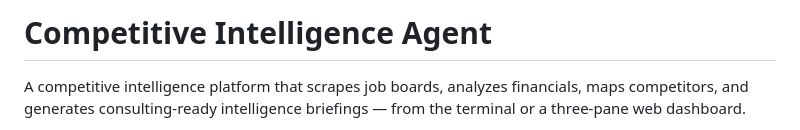
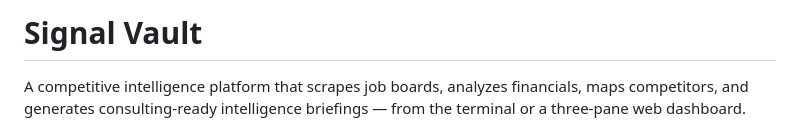
Before and after one commit to pearthefruit/competitive-intel-agent, a Markdown page: README.md, the part around the change. GitHub-like rendering.

Commit message:
Rename project to Signal Vault
Updated project name and description in README.

```diff
--- a/README.md
+++ b/README.md
@@ -1,4 +1,4 @@
-# Competitive Intelligence Agent
+# Signal Vault
 
 A competitive intelligence platform that scrapes job boards, analyzes financials, maps competitors, and generates consulting-ready intelligence briefings — from the terminal or a three-pane web dashboard.
 
```
